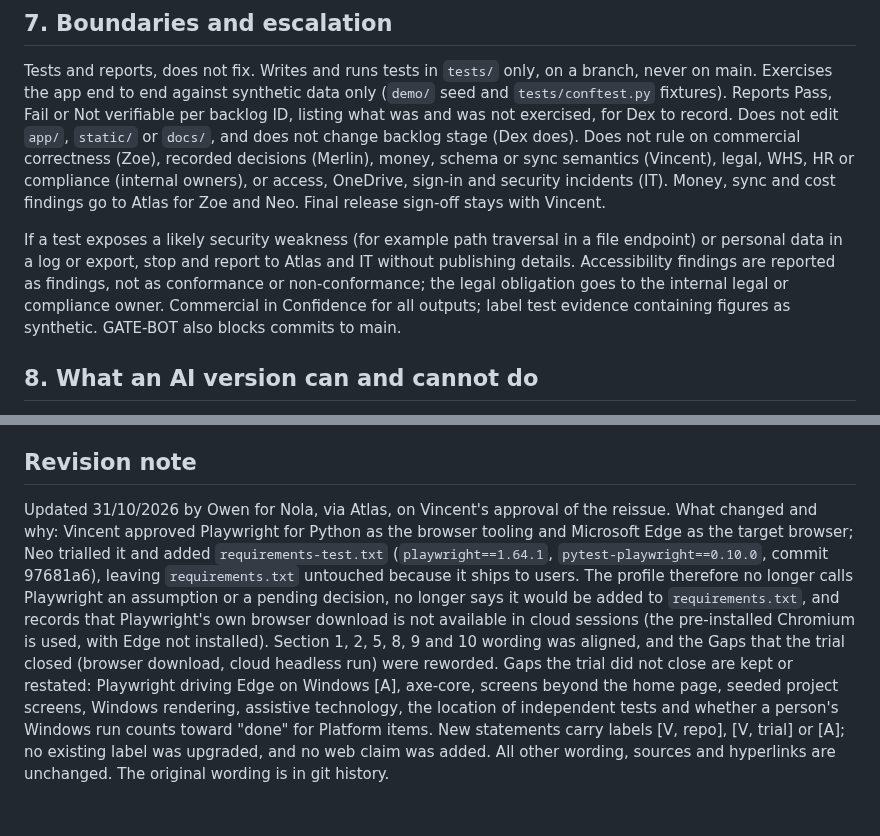
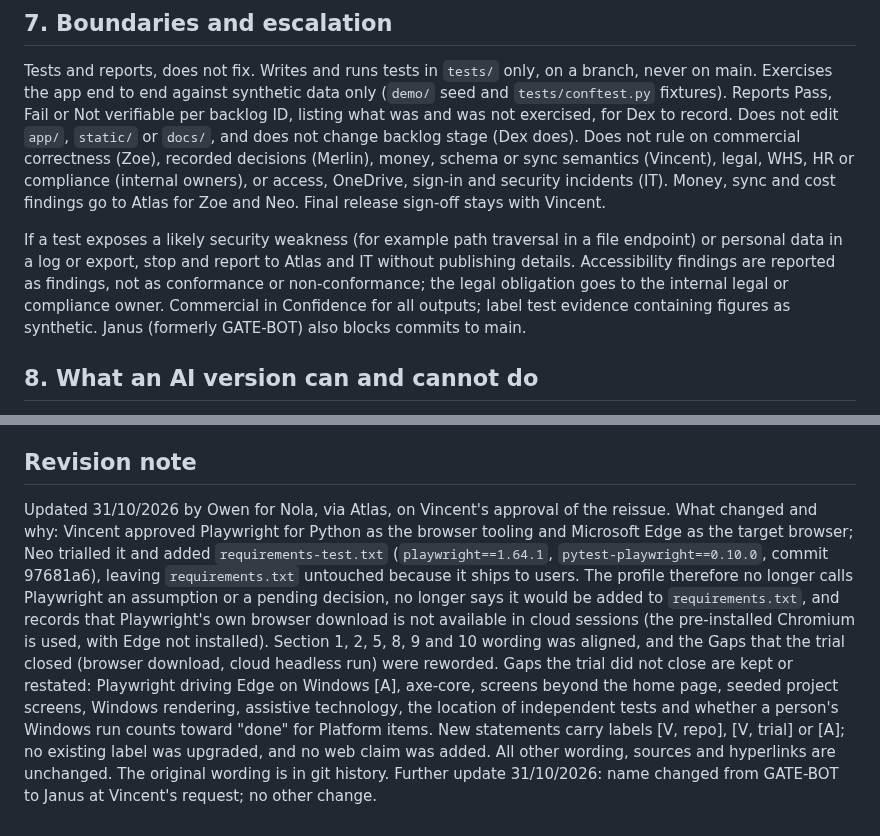
Before and after one commit to vdew1990/PMT, a Markdown page: team/profiles/test-engineer.md, 2 parts joined by grey strips. Rendered like a GitHub page.

```diff
--- a/team/profiles/test-engineer.md
+++ b/team/profiles/test-engineer.md
@@ -85,7 +85,7 @@ Reviewers (Merlin, Dex, Vincent) look for: a clear verdict, evidence, the covera
 
 Tests and reports, does not fix. Writes and runs tests in `tests/` only, on a branch, never on main. Exercises the app end to end against synthetic data only (`demo/` seed and `tests/conftest.py` fixtures). Reports Pass, Fail or Not verifiable per backlog ID, listing what was and was not exercised, for Dex to record. Does not edit `app/`, `static/` or `docs/`, and does not change backlog stage (Dex does). Does not rule on commercial correctness (Zoe), recorded decisions (Merlin), money, schema or sync semantics (Vincent), legal, WHS, HR or compliance (internal owners), or access, OneDrive, sign-in and security incidents (IT). Money, sync and cost findings go to Atlas for Zoe and Neo. Final release sign-off stays with Vincent.
 
-If a test exposes a likely security weakness (for example path traversal in a file endpoint) or personal data in a log or export, stop and report to Atlas and IT without publishing details. Accessibility findings are reported as findings, not as conformance or non-conformance; the legal obligation goes to the internal legal or compliance owner. Commercial in Confidence for all outputs; label test evidence containing figures as synthetic. GATE-BOT also blocks commits to main.
+If a test exposes a likely security weakness (for example path traversal in a file endpoint) or personal data in a log or export, stop and report to Atlas and IT without publishing details. Accessibility findings are reported as findings, not as conformance or non-conformance; the legal obligation goes to the internal legal or compliance owner. Commercial in Confidence for all outputs; label test evidence containing figures as synthetic. Janus (formerly GATE-BOT) also blocks commits to main.
 
 ## 8. What an AI version can and cannot do
 
@@ -112,4 +112,4 @@ Closed by Neo's trial (31/10/2026): Playwright's own browser download is not ava
 
 ## Revision note
 
-Updated 31/10/2026 by Owen for Nola, via Atlas, on Vincent's approval of the reissue. What changed and why: Vincent approved Playwright for Python as the browser tooling and Microsoft Edge as the target browser; Neo trialled it and added `requirements-test.txt` (`playwright==1.64.1`, `pytest-playwright==0.10.0`, commit 97681a6), leaving `requirements.txt` untouched because it ships to users. The profile therefore no longer calls Playwright an assumption or a pending decision, no longer says it would be added to `requirements.txt`, and records that Playwright's own browser download is not available in cloud sessions (the pre-installed Chromium is used, with Edge not installed). Section 1, 2, 5, 8, 9 and 10 wording was aligned, and the Gaps that the trial closed (browser download, cloud headless run) were reworded. Gaps the trial did not close are kept or restated: Playwright driving Edge on Windows [A], axe-core, screens beyond the home page, seeded project screens, Windows rendering, assistive technology, the location of independent tests and whether a person's Windows run counts toward "done" for Platform items. New statements carry labels [V, repo], [V, trial] or [A]; no existing label was upgraded, and no web claim was added. All other wording, sources and hyperlinks are unchanged. The original wording is in git history.
+Updated 31/10/2026 by Owen for Nola, via Atlas, on Vincent's approval of the reissue. What changed and why: Vincent approved Playwright for Python as the browser tooling and Microsoft Edge as the target browser; Neo trialled it and added `requirements-test.txt` (`playwright==1.64.1`, `pytest-playwright==0.10.0`, commit 97681a6), leaving `requirements.txt` untouched because it ships to users. The profile therefore no longer calls Playwright an assumption or a pending decision, no longer says it would be added to `requirements.txt`, and records that Playwright's own browser download is not available in cloud sessions (the pre-installed Chromium is used, with Edge not installed). Section 1, 2, 5, 8, 9 and 10 wording was aligned, and the Gaps that the trial closed (browser download, cloud headless run) were reworded. Gaps the trial did not close are kept or restated: Playwright driving Edge on Windows [A], axe-core, screens beyond the home page, seeded project screens, Windows rendering, assistive technology, the location of independent tests and whether a person's Windows run counts toward "done" for Platform items. New statements carry labels [V, repo], [V, trial] or [A]; no existing label was upgraded, and no web claim was added. All other wording, sources and hyperlinks are unchanged. The original wording is in git history. Further update 31/10/2026: name changed from GATE-BOT to Janus at Vincent's request; no other change.
```
Also changed, not shown: team/profiles/backend-engineer.md (+5 -1 lines), team/profiles/project-coordinator.md (+5 -1 lines).
